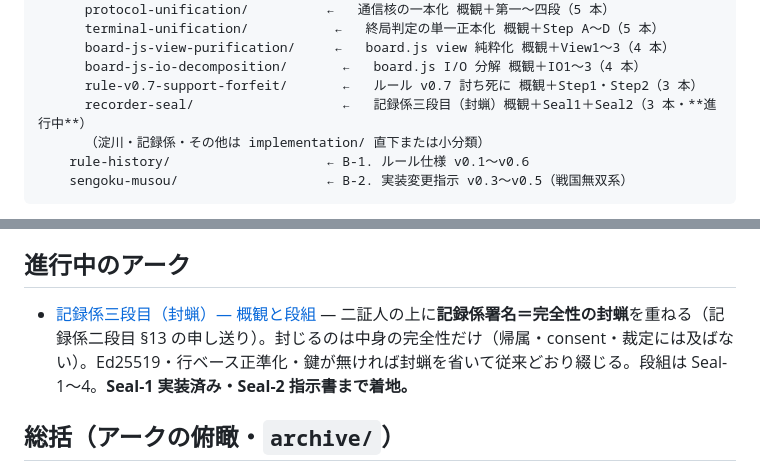
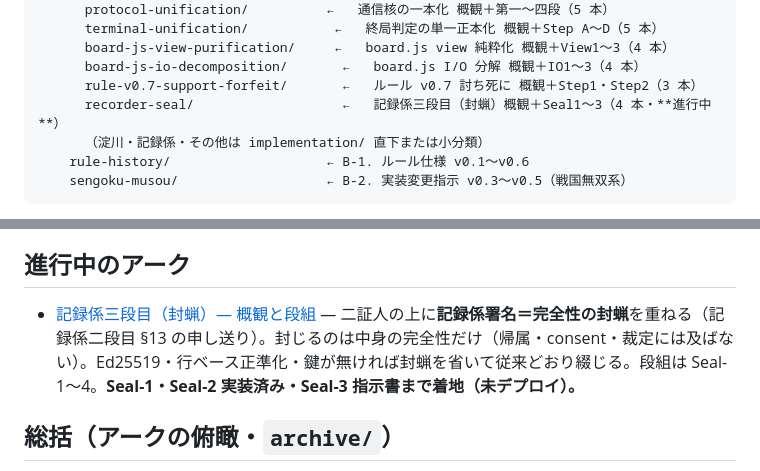
Before and after one commit to tokuhira/fukanzen-shogi, a Markdown page: docs/README.md, 2 parts joined by grey strips. GitHub-like rendering.

Commit message:
docs: 封蝋アーク Seal-3（鍵の公開口と CORS）の実装指示書を起こす
GET /recorder/keys と CORS を足し、このアーク初のデプロイまで持っていく
段。ここまで封蝋は押されていても誰も検証できなかった——公開鍵の口と
CORS が揃って初めて「書庫を運営する者の言葉を信じずに確かめられる」が
成立する（概観 不変の原則 7）。実装は軽く、段取り（§7）が本体。

§1 に本段の実害箇所を据えた。実測で見つけた罠:

  node の webcrypto は Ed25519 秘密鍵 JWK に alg:"Ed25519" を入れるが、
  workerd は RFC 8037 の alg:"EdDSA" を期待して拒否する
  （DataError: ... does not match requested Ed25519 curve）。

これに気づかず secret put すると、Seal-2 は仕様どおり封蝋なしで綴じ
続けるため「鍵を入れたのに何も封印されない」状態がログを見ない限り
気づけないまま続く。対策として kty/crv/x/d だけの最小形を生成する
コマンドを実測で確かめて §1・§7-1 に据えた（秘密鍵をディスクにも
シェル履歴にも残さないよう wrangler secret put へ直接パイプする）。

CORS は 200 だけでなく 404 にも要る。無いと Seal-4 が「記録が無い」と
「ネットワークが死んだ」を区別できない（CORS ヘッダが無い応答は
ステータスに関係なく fetch が TypeError で reject するため）。
preflight は飛ばないので OPTIONS は作らない——ただし Seal-4 が独自
ヘッダを付けるとこの判断が崩れるので §9 へ申し送った。

指示書のコードとテスト骨格は実際に index.ts へ当てて検証済み:
- typecheck が通り、テスト 9 件パス（SELF.fetch で Worker を統合テスト）
- 封蝋の kid と公開鍵の kid が一致することを確認（Seal-2 との突き合わせ）
- /archive/:id から CORS を外すと e・f が落ちる（テストに歯がある）
- 確認後、現物は復元（server テスト 53 件のまま・実装差分ゼロ）

Co-Authored-By: Claude Opus 5 <noreply@anthropic.com>

```diff
--- a/docs/README.md
+++ b/docs/README.md
@@ -25,7 +25,7 @@ docs/
       board-js-view-purification/     ←   board.js view 純粋化 概観＋View1〜3（4 本）
       board-js-io-decomposition/       ←   board.js I/O 分解 概観＋IO1〜3（4 本）
       rule-v0.7-support-forfeit/       ←   ルール v0.7 討ち死に 概観＋Step1・Step2（3 本）
-      recorder-seal/                   ←   記録係三段目（封蝋）概観＋Seal1＋Seal2（3 本・**進行中**）
+      recorder-seal/                   ←   記録係三段目（封蝋）概観＋Seal1〜3（4 本・**進行中**）
       （淀川・記録係・その他は implementation/ 直下または小分類）
     rule-history/                    ← B-1. ルール仕様 v0.1〜v0.6
     sengoku-musou/                   ← B-2. 実装変更指示 v0.3〜v0.5（戦国無双系）
@@ -52,7 +52,7 @@ docs/
 
 ## 進行中のアーク
 
-- [記録係三段目（封蝋）— 概観と段組](archive/implementation/recorder-seal/不完全将棋_記録係三段目_封蝋アーク_概観と段組.md) — 二証人の上に**記録係署名＝完全性の封蝋**を重ねる（記録係二段目 §13 の申し送り）。封じるのは中身の完全性だけ（帰属・consent・裁定には及ばない）。Ed25519・行ベース正準化・鍵が無ければ封蝋を省いて従来どおり綴じる。段組は Seal-1〜4。**Seal-1 実装済み・Seal-2 指示書まで着地。**
+- [記録係三段目（封蝋）— 概観と段組](archive/implementation/recorder-seal/不完全将棋_記録係三段目_封蝋アーク_概観と段組.md) — 二証人の上に**記録係署名＝完全性の封蝋**を重ねる（記録係二段目 §13 の申し送り）。封じるのは中身の完全性だけ（帰属・consent・裁定には及ばない）。Ed25519・行ベース正準化・鍵が無ければ封蝋を省いて従来どおり綴じる。段組は Seal-1〜4。**Seal-1・Seal-2 実装済み・Seal-3 指示書まで着地（未デプロイ）。**
 
 ## 総括（アークの俯瞰・`archive/`）
 
```
Also changed, not shown: docs/不完全将棋_バックログ_伏線と未決.md (+1 -1 lines), 1 other file.
